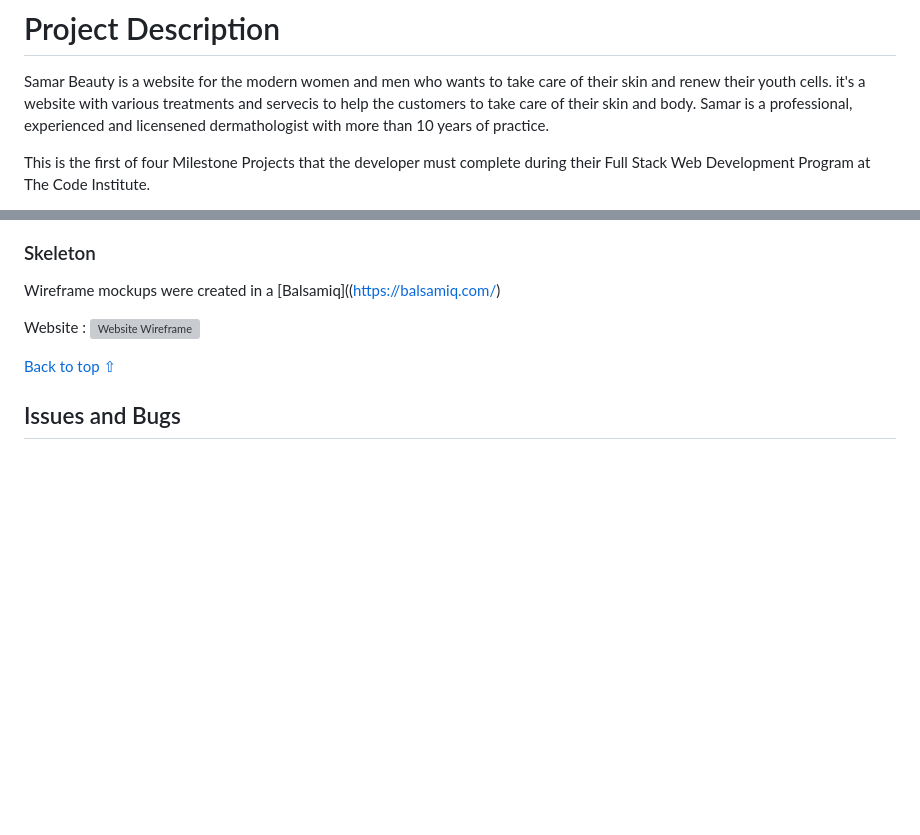
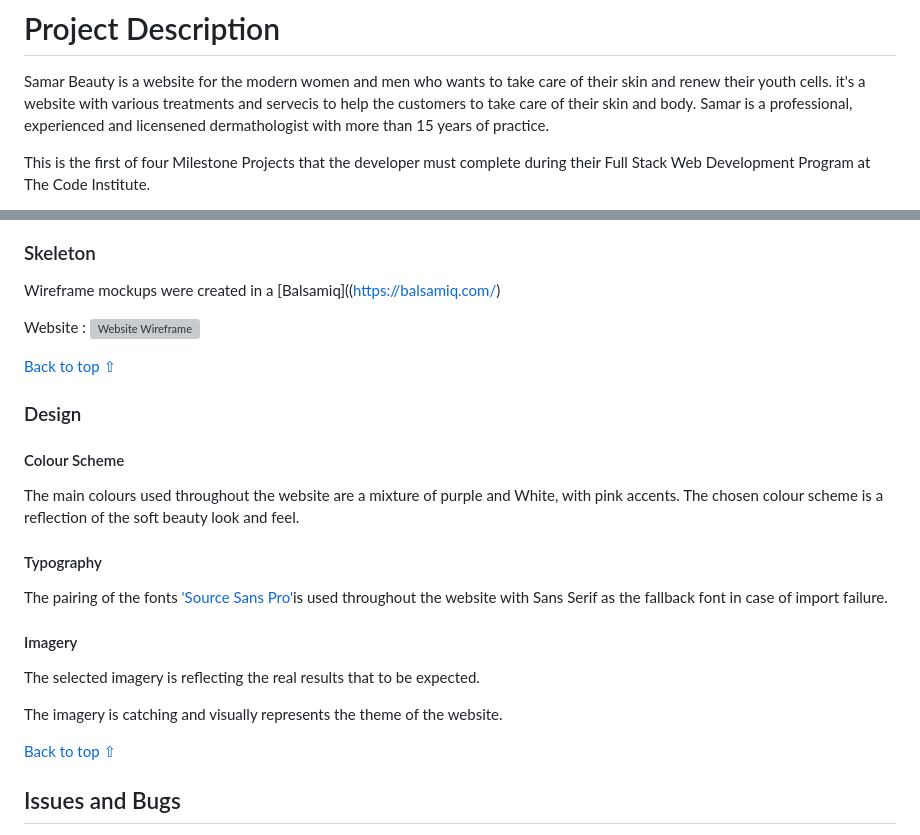
Before and after one commit to 11zouzou11/Samar-Beauty, a Markdown page: README.md, 2 parts joined by grey strips. Rendered like a GitHub page; blank space fills up the shorter version; grey boxes are pictures that could not be loaded.

Commit message:
added stucture and design features within the README

```diff
--- a/README.md
+++ b/README.md
@@ -16,7 +16,7 @@
 
 Samar Beauty is a website for the modern women and men who wants to take care of their skin and renew their youth cells.
 it's a website with various treatments and servecis to help the customers to take care of their skin and body.
-Samar is a professional, experienced and licensened dermathologist with more than 10 years of practice.
+Samar is a professional, experienced and licensened dermathologist with more than 15 years of practice.
 
 This is the first of four Milestone Projects that the developer must complete during their Full Stack Web Development Program at The Code Institute.
 
@@ -46,6 +134,24 @@ Website :
 
 
 [Back to top ⇧](#Samar-Beauty)
+
+### Design
+
+#### Colour Scheme
+The main colours used throughout the website are a mixture of purple and White, with pink accents.
+The chosen colour scheme is a reflection of the soft beauty look and feel.
+
+#### Typography
+The pairing of the fonts ['Source Sans Pro'](https://fonts.google.com/specimen/Source+Sans+Pro?query=Source+Sans+Pro#standard-styles "Link to 'Source Sans Pro' Google Font")is used throughout the website with Sans Serif as the fallback font in case of import failure.
+
+#### Imagery
+The selected imagery is reflecting the real results that to be expected.
+
+The imagery is catching and visually represents the theme of the website.
+
+[Back to top ⇧](#Samar-Beauty)
+
+
 
 ## Issues and Bugs
 The developer ran into a number of issues during the development of the website, with the noteworthy ones listed below, along with solutions or ideas to implement in the future.
```
Also changed, not shown: other parts of README.md (+88 -0 lines), assets/img/site-map1.png (added), assets/img/strategy-table.png (added).
